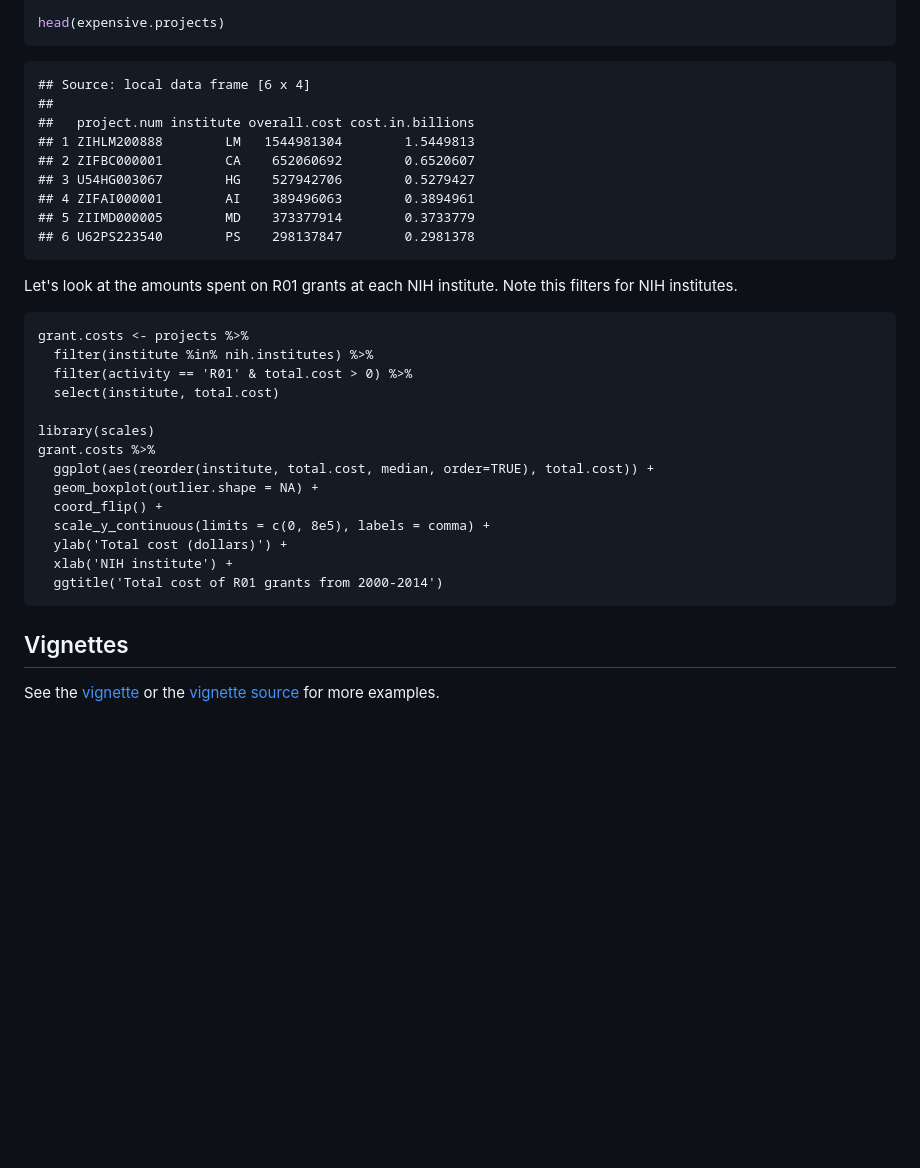
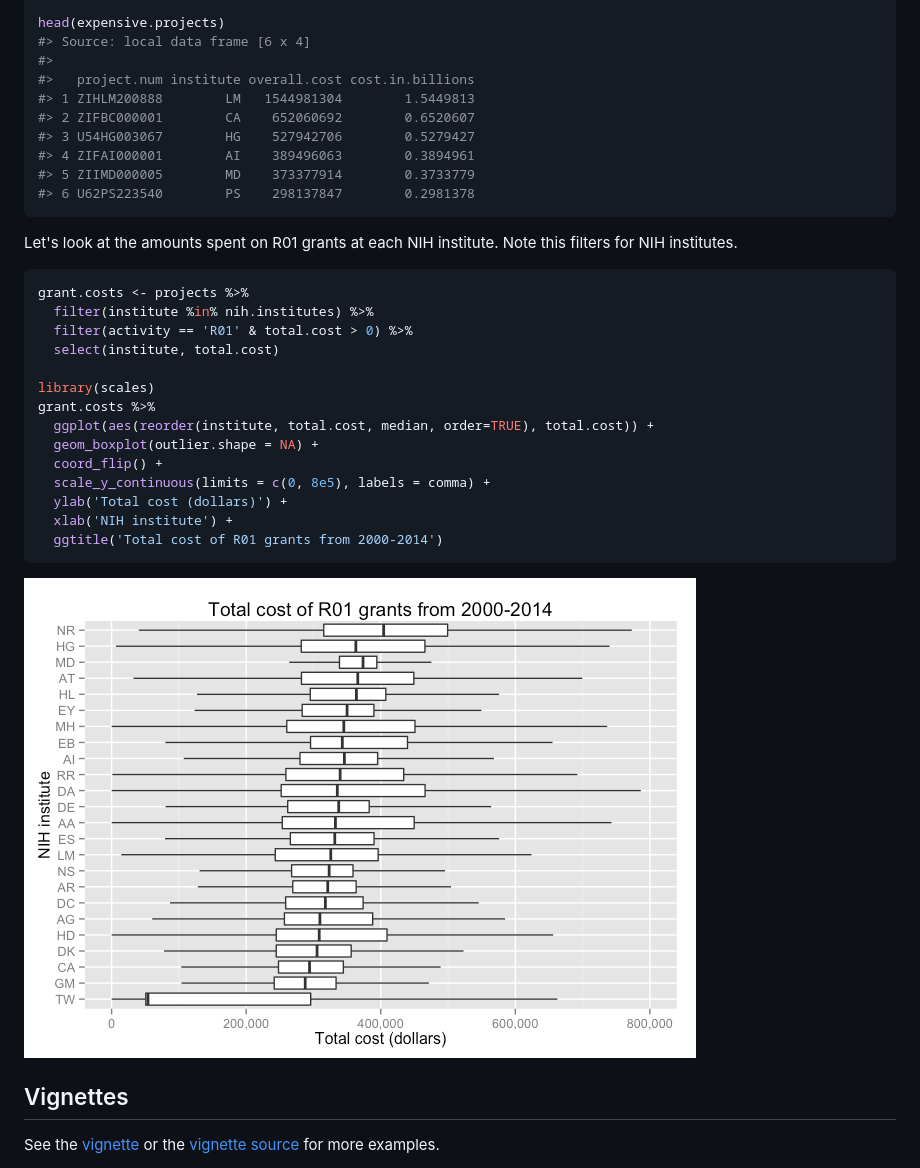
Before and after one commit to rnabioco/nihexporter, a Markdown page: README.md, the part around the change. Rendered like a GitHub page; pictures changed too: README-plot.grant.costs-1.png (added); blank space fills up the shorter version.

````diff
--- a/README.md
+++ b/README.md
@@ -63,34 +63,37 @@ expensive.projects <- projects %>%
   mutate(cost.in.billions = overall.cost / 1e9)
 
 head(expensive.projects)
+#> Source: local data frame [6 x 4]
+#>
+#>   project.num institute overall.cost cost.in.billions
+#> 1 ZIHLM200888        LM   1544981304        1.5449813
+#> 2 ZIFBC000001        CA    652060692        0.6520607
+#> 3 U54HG003067        HG    527942706        0.5279427
+#> 4 ZIFAI000001        AI    389496063        0.3894961
+#> 5 ZIIMD000005        MD    373377914        0.3733779
+#> 6 U62PS223540        PS    298137847        0.2981378
 ```
-
-    ## Source: local data frame [6 x 4]
-    ##
-    ##   project.num institute overall.cost cost.in.billions
-    ## 1 ZIHLM200888        LM   1544981304        1.5449813
-    ## 2 ZIFBC000001        CA    652060692        0.6520607
-    ## 3 U54HG003067        HG    527942706        0.5279427
-    ## 4 ZIFAI000001        AI    389496063        0.3894961
-    ## 5 ZIIMD000005        MD    373377914        0.3733779
-    ## 6 U62PS223540        PS    298137847        0.2981378
 
 Let's look at the amounts spent on R01 grants at each NIH institute. Note this filters for NIH institutes.
 
-    grant.costs <- projects %>%
-      filter(institute %in% nih.institutes) %>%
-      filter(activity == 'R01' & total.cost > 0) %>%
-      select(institute, total.cost)
+``` r
+grant.costs <- projects %>%
+  filter(institute %in% nih.institutes) %>%
+  filter(activity == 'R01' & total.cost > 0) %>%
+  select(institute, total.cost)
 
-    library(scales)
-    grant.costs %>%
-      ggplot(aes(reorder(institute, total.cost, median, order=TRUE), total.cost)) +
-      geom_boxplot(outlier.shape = NA) +
-      coord_flip() +
-      scale_y_continuous(limits = c(0, 8e5), labels = comma) +
-      ylab('Total cost (dollars)') +
-      xlab('NIH institute') +
-      ggtitle('Total cost of R01 grants from 2000-2014')
+library(scales)
+grant.costs %>%
+  ggplot(aes(reorder(institute, total.cost, median, order=TRUE), total.cost)) +
+  geom_boxplot(outlier.shape = NA) +
+  coord_flip() +
+  scale_y_continuous(limits = c(0, 8e5), labels = comma) +
+  ylab('Total cost (dollars)') +
+  xlab('NIH institute') +
+  ggtitle('Total cost of R01 grants from 2000-2014')
+```
+
+![](README-plot.grant.costs-1.png)
 
 Vignettes
 ---------
````
Also changed, not shown: NEWS.md (added, +11 -0 lines), 2 other files.
